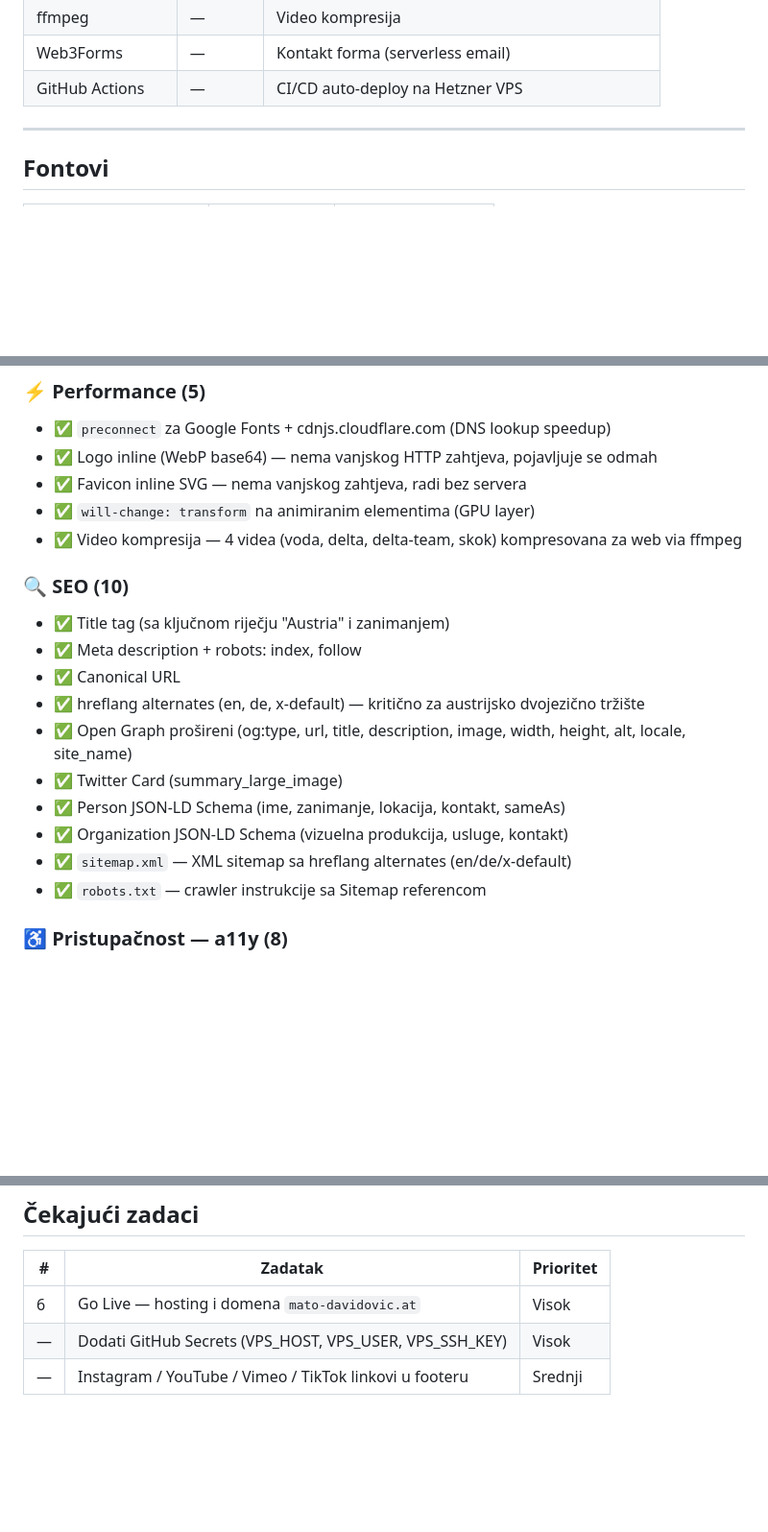
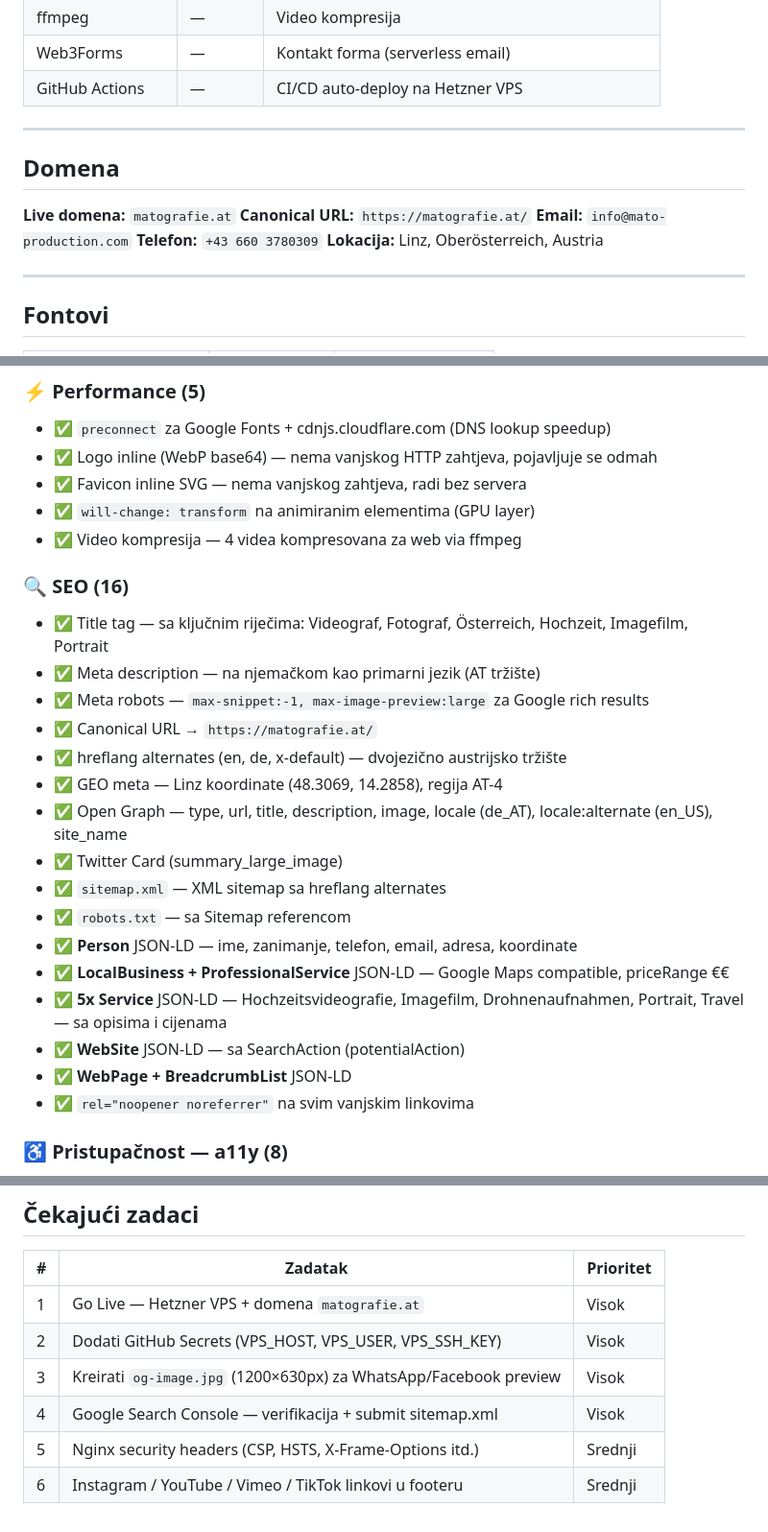
Before and after one commit to pop-filip/mato-website, a Markdown page: DOKUMENTACIJA.md, 3 parts joined by grey strips. Shown at 96% size. Rendered like a GitHub page; blank space fills up the shorter version.

```diff
--- a/DOKUMENTACIJA.md
+++ b/DOKUMENTACIJA.md
@@ -14,6 +14,16 @@
 | ffmpeg | — | Video kompresija |
 | Web3Forms | — | Kontakt forma (serverless email) |
 | GitHub Actions | — | CI/CD auto-deploy na Hetzner VPS |
+
+---
+
+## Domena
+
+**Live domena:** `matografie.at`
+**Canonical URL:** `https://matografie.at/`
+**Email:** `info@mato-production.com`
+**Telefon:** `+43 660 3780309`
+**Lokacija:** Linz, Oberösterreich, Austria
 
 ---
 
@@ -65,19 +75,25 @@ mato-website/
 - ✅ Logo inline (WebP base64) — nema vanjskog HTTP zahtjeva, pojavljuje se odmah
 - ✅ Favicon inline SVG — nema vanjskog zahtjeva, radi bez servera
 - ✅ `will-change: transform` na animiranim elementima (GPU layer)
-- ✅ Video kompresija — 4 videa (voda, delta, delta-team, skok) kompresovana za web via ffmpeg
+- ✅ Video kompresija — 4 videa kompresovana za web via ffmpeg
 
-### 🔍 SEO (10)
-- ✅ Title tag (sa ključnom riječju "Austria" i zanimanjem)
-- ✅ Meta description + robots: index, follow
-- ✅ Canonical URL
-- ✅ hreflang alternates (en, de, x-default) — kritično za austrijsko dvojezično tržište
-- ✅ Open Graph prošireni (og:type, url, title, description, image, width, height, alt, locale, site_name)
+### 🔍 SEO (16)
+- ✅ Title tag — sa ključnim riječima: Videograf, Fotograf, Österreich, Hochzeit, Imagefilm, Portrait
+- ✅ Meta description — na njemačkom kao primarni jezik (AT tržište)
+- ✅ Meta robots — `max-snippet:-1, max-image-preview:large` za Google rich results
+- ✅ Canonical URL → `https://matografie.at/`
+- ✅ hreflang alternates (en, de, x-default) — dvojezično austrijsko tržište
+- ✅ GEO meta — Linz koordinate (48.3069, 14.2858), regija AT-4
+- ✅ Open Graph — type, url, title, description, image, locale (de_AT), locale:alternate (en_US), site_name
 - ✅ Twitter Card (summary_large_image)
-- ✅ Person JSON-LD Schema (ime, zanimanje, lokacija, kontakt, sameAs)
-- ✅ Organization JSON-LD Schema (vizuelna produkcija, usluge, kontakt)
-- ✅ `sitemap.xml` — XML sitemap sa hreflang alternates (en/de/x-default)
-- ✅ `robots.txt` — crawler instrukcije sa Sitemap referencom
+- ✅ `sitemap.xml` — XML sitemap sa hreflang alternates
+- ✅ `robots.txt` — sa Sitemap referencom
+- ✅ **Person** JSON-LD — ime, zanimanje, telefon, email, adresa, koordinate
+- ✅ **LocalBusiness + ProfessionalService** JSON-LD — Google Maps compatible, priceRange €€
+- ✅ **5x Service** JSON-LD — Hochzeitsvideografie, Imagefilm, Drohnenaufnahmen, Portrait, Travel — sa opisima i cijenama
+- ✅ **WebSite** JSON-LD — sa SearchAction (potentialAction)
+- ✅ **WebPage + BreadcrumbList** JSON-LD
+- ✅ `rel="noopener noreferrer"` na svim vanjskim linkovima
 
 ### ♿ Pristupačnost — a11y (8)
 - ✅ `lang="en"` atribut na `<html>`
@@ -166,6 +249,9 @@ Dodati u: **GitHub repo → Settings → Secrets and variables → Actions**
 
 | # | Zadatak | Prioritet |
 |---|---|---|
-| 6 | Go Live — hosting i domena `mato-davidovic.at` | Visok |
-| — | Dodati GitHub Secrets (VPS_HOST, VPS_USER, VPS_SSH_KEY) | Visok |
-| — | Instagram / YouTube / Vimeo / TikTok linkovi u footeru | Srednji |
+| 1 | Go Live — Hetzner VPS + domena `matografie.at` | Visok |
+| 2 | Dodati GitHub Secrets (VPS_HOST, VPS_USER, VPS_SSH_KEY) | Visok |
+| 3 | Kreirati `og-image.jpg` (1200×630px) za WhatsApp/Facebook preview | Visok |
+| 4 | Google Search Console — verifikacija + submit sitemap.xml | Visok |
+| 5 | Nginx security headers (CSP, HSTS, X-Frame-Options itd.) | Srednji |
+| 6 | Instagram / YouTube / Vimeo / TikTok linkovi u footeru | Srednji |
```
Also changed, not shown: other parts of DOKUMENTACIJA.md (+90 -23 lines).
